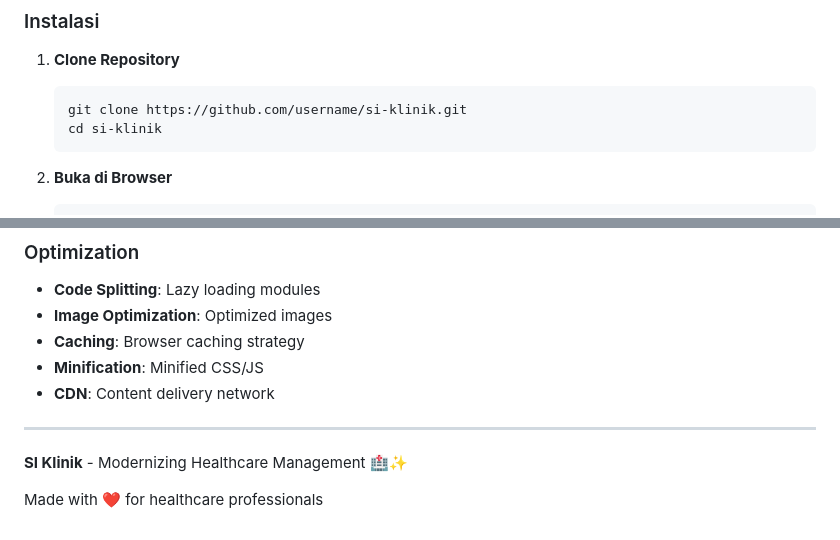
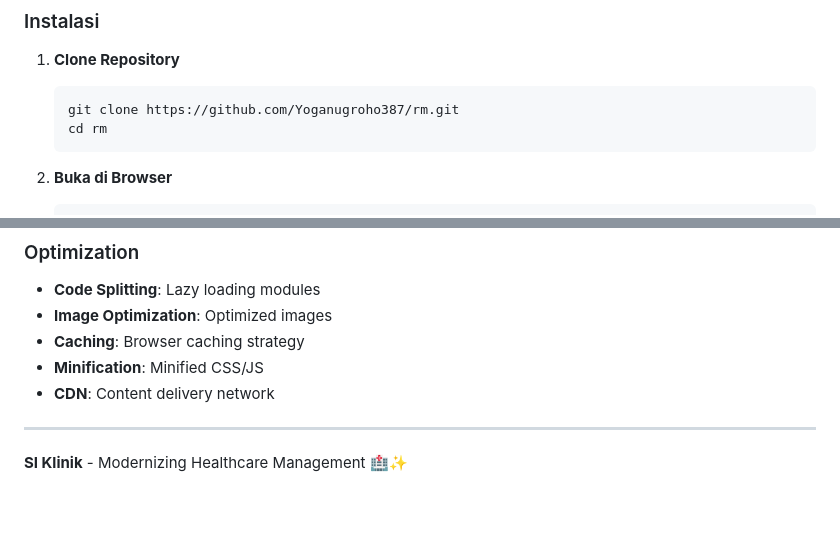
Before and after one commit to Yoganugroho387/rm, a Markdown page: README.md, 2 parts joined by grey strips. Rendered like a GitHub page; blank space fills up the shorter version.

````diff
--- a/README.md
+++ b/README.md
@@ -85,8 +85,8 @@ Sistem Informasi Klinik (SI Klinik) adalah aplikasi web modern untuk mengelola o
 
 1. **Clone Repository**
    ```bash
-   git clone https://github.com/username/si-klinik.git
-   cd si-klinik
+   git clone https://github.com/Yoganugroho387/rm.git
+   cd rm
    ```
 
 2. **Buka di Browser**
@@ -324,5 +324,3 @@ MIT License - lihat file [LICENSE](LICENSE) untuk detail.
 ---
 
 **SI Klinik** - Modernizing Healthcare Management 🏥✨
-
-Made with ❤️ for healthcare professionals
````
